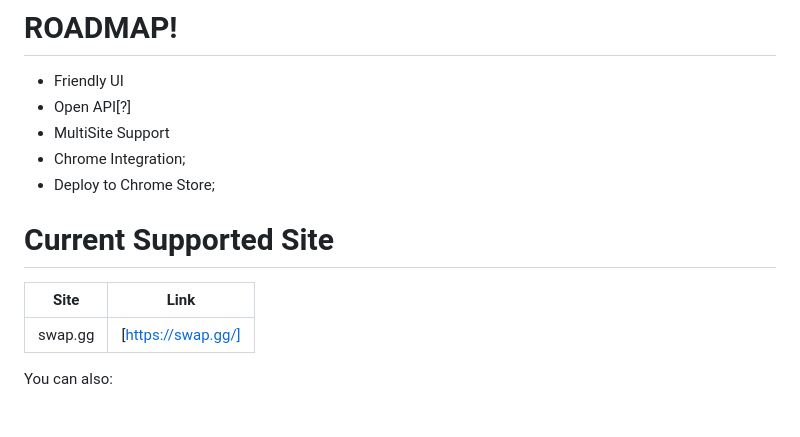
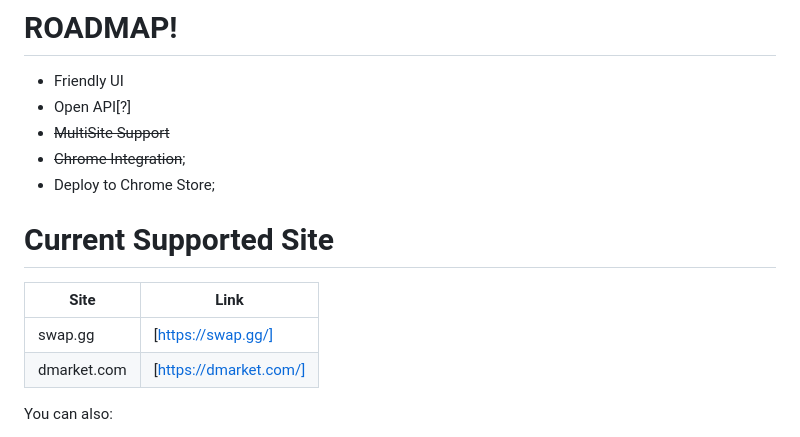
Before and after one commit to fosterushka/Chrome-Extension-Auto-Currency-Convert, a Markdown page: README.md, the part around the change. Rendered like a GitHub page.

```diff
--- a/README.md
+++ b/README.md
@@ -5,8 +5,8 @@
 
   - Friendly UI
   - Open API[?]
-  - MultiSite Support
-  - Chrome Integration;
+  - ~~MultiSite Support~~
+  - ~~Chrome Integration~~;
   - Deploy to Chrome Store;
 
 # Current Supported Site
@@ -14,6 +14,7 @@
 | Site | Link |
 | ------ | ------ |
 | swap.gg | [https://swap.gg/] |
+| dmarket.com | [https://dmarket.com/] |
 
 You can also:
   - Create pull request to help develop this plugin
```
Also changed, not shown: AM.png (added), icon.png (deleted), 2 other files.
